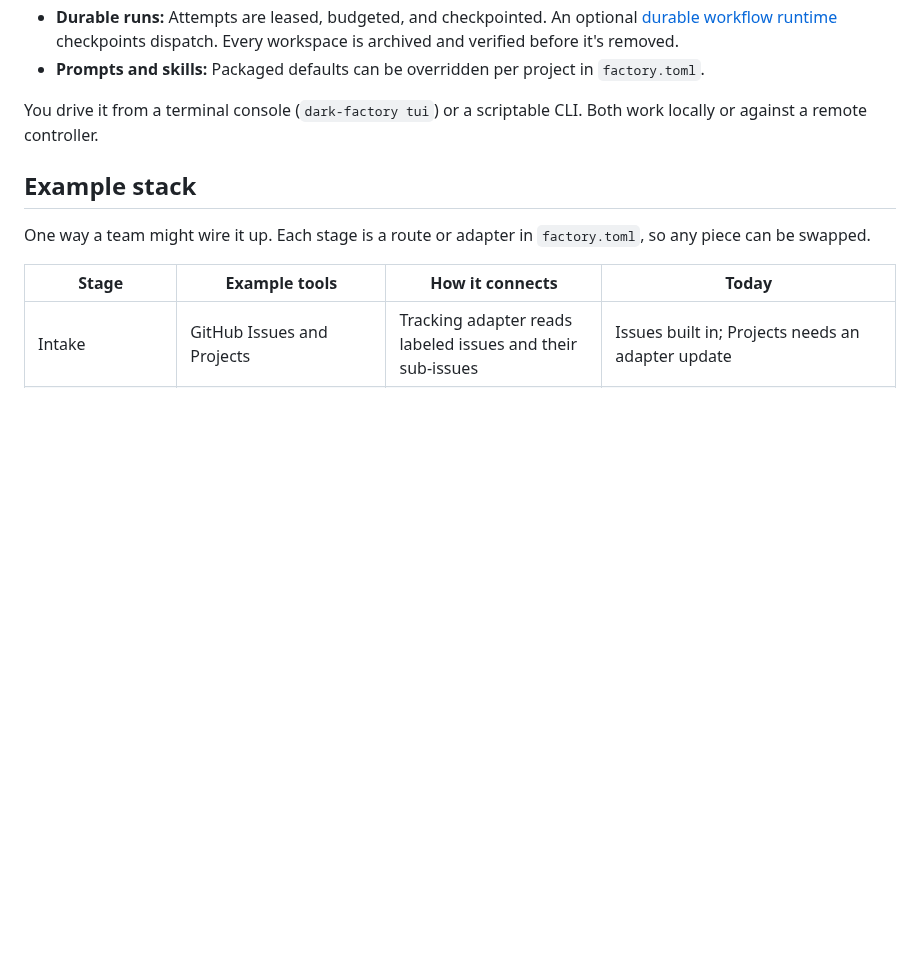
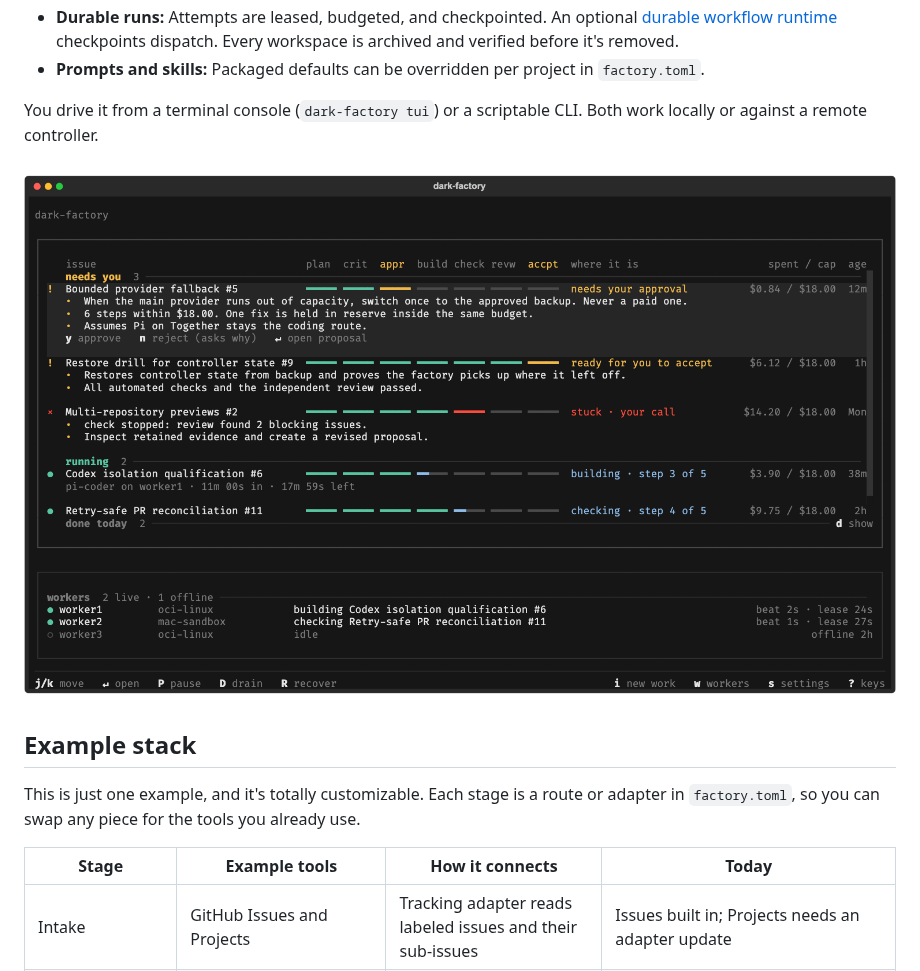
Before and after one commit to yeutterg/dark-factory, a Markdown page: README.md, the part around the change. Rendered like a GitHub page; pictures changed too: docs/images/tui-overview.png (added); blank space fills up the shorter version.

Commit message:
Add TUI screenshot and clarify example stack is customizable
Co-Authored-By: Claude Opus 5.5 <noreply@anthropic.com>

```diff
--- a/README.md
+++ b/README.md
@@ -19,9 +19,11 @@ The controller enforces scheduling, budgets, leases, and approvals. Everything s
 
 You drive it from a terminal console (`dark-factory tui`) or a scriptable CLI. Both work locally or against a remote controller.
 
+![The Dark Factory terminal console: issues waiting on you, running work with stage progress, and workers](docs/images/tui-overview.png)
+
 ## Example stack
 
-One way a team might wire it up. Each stage is a route or adapter in `factory.toml`, so any piece can be swapped.
+This is just one example, and it's totally customizable. Each stage is a route or adapter in `factory.toml`, so you can swap any piece for the tools you already use.
 
 | Stage | Example tools | How it connects | Today |
 | --- | --- | --- | --- |
```
